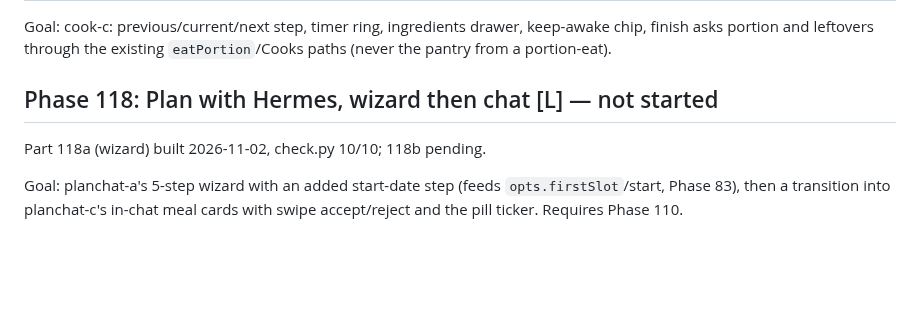
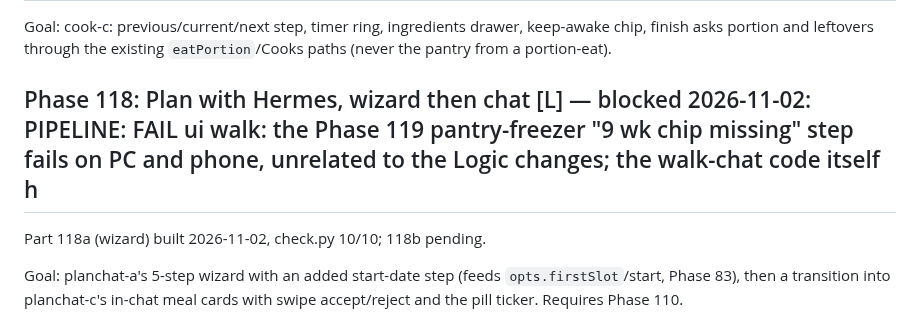
Before and after one commit to CMiller838/meal-planner, a Markdown page: docs/roadmap.md, the part around the change. GitHub-like rendering; blank space fills up the shorter version.

```diff
--- a/docs/roadmap.md
+++ b/docs/roadmap.md
@@ -301,7 +301,7 @@ Goal: shopping-a: aisle cards with progress and tick animation, pantry tab, week
 
 Goal: cook-c: previous/current/next step, timer ring, ingredients drawer, keep-awake chip, finish asks portion and leftovers through the existing `eatPortion`/Cooks paths (never the pantry from a portion-eat).
 
-## Phase 118: Plan with Hermes, wizard then chat [L] — not started
+## Phase 118: Plan with Hermes, wizard then chat [L] — blocked 2026-11-02: PIPELINE: FAIL ui walk: the Phase 119 pantry-freezer "9 wk chip missing" step fails on PC and phone, unrelated to the Logic changes; the walk-chat code itself h
 
 Part 118a (wizard) built 2026-11-02, check.py 10/10; 118b pending.
 
```
